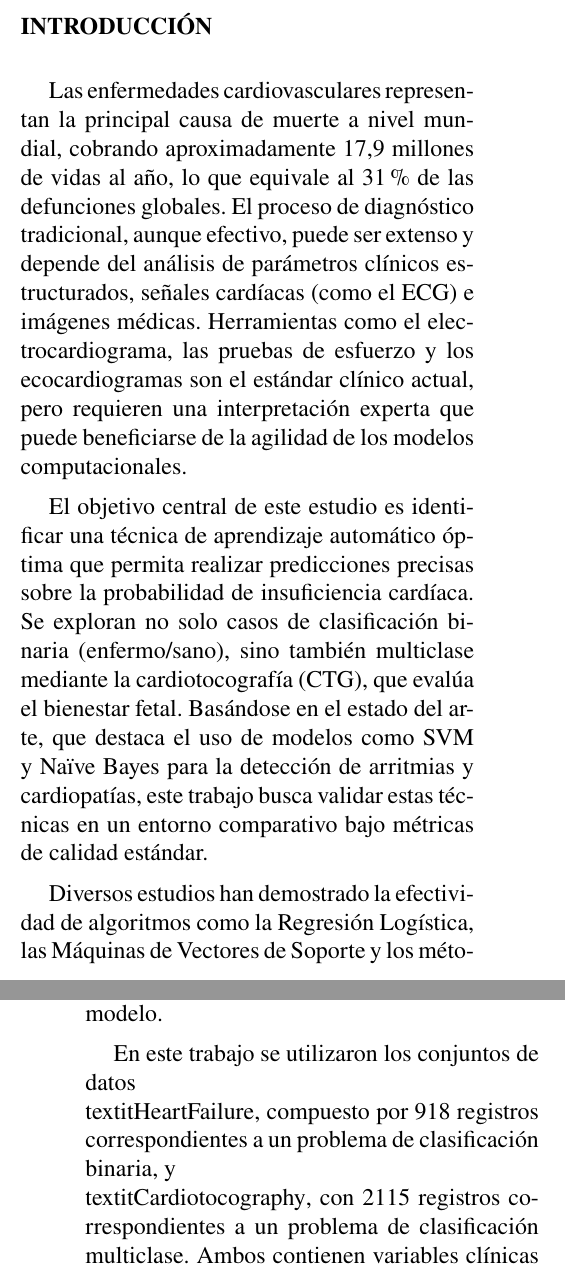
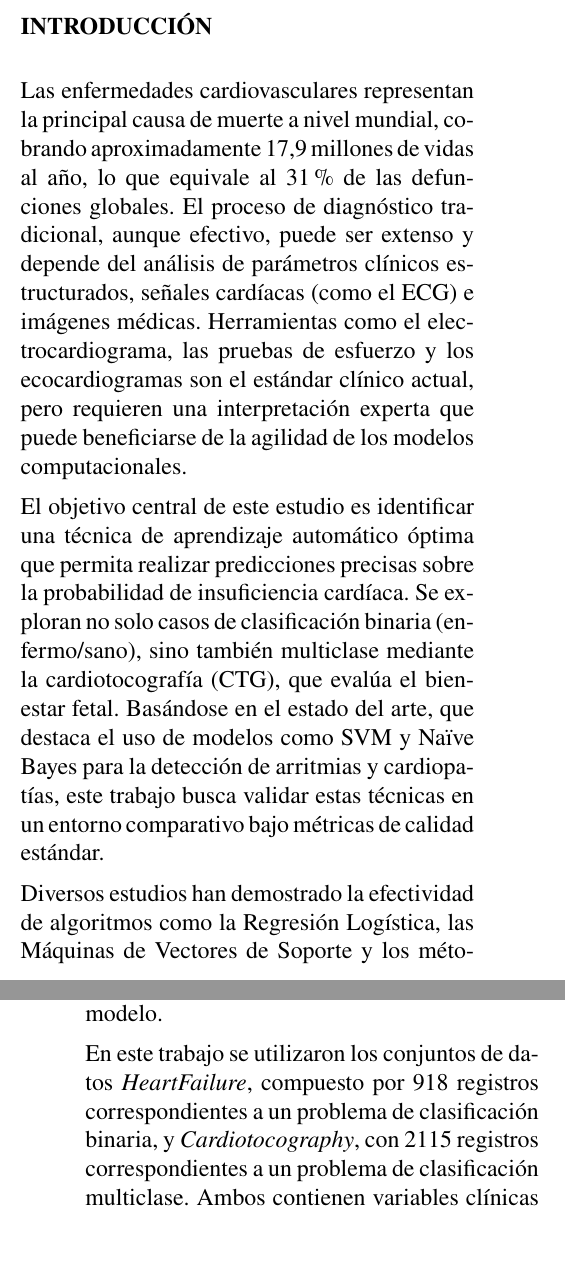
Before and after one commit to NicolasSeivane/Seivane_Nicolas_Proyecto_Integrador, a LaTeX thesis (WICC2026/Tex/mini_tesis.tex): two parts of the columns of pages 1 and 2 of 4, joined at a grey line, cut so that both start at the same text, the shorter picture padded with empty space. Compiled offline with pdfLaTeX.

Commit message:
Cambios 2

```diff
--- a/WICC2026/Tex/mini_tesis.tex
+++ b/WICC2026/Tex/mini_tesis.tex
@@ -108,21 +108,24 @@
 		\section*{INTRODUCCIÓN}
 		\noindent
 
-
+		\noindent
 		Las enfermedades cardiovasculares representan la principal causa de muerte a nivel mundial, cobrando aproximadamente 17,9 millones de vidas al año, lo que equivale al 31\% de las defunciones globales. El proceso de diagnóstico tradicional, aunque efectivo, puede ser extenso y depende del análisis de parámetros clínicos estructurados, señales cardíacas (como el ECG) e imágenes médicas. Herramientas como el electrocardiograma, las pruebas de esfuerzo y los ecocardiogramas son el estándar clínico actual, pero requieren una interpretación experta que puede beneficiarse de la agilidad de los modelos computacionales.
 
+		\noindent
 		El objetivo central de este estudio es identificar una técnica de aprendizaje automático óptima que permita realizar predicciones precisas sobre la probabilidad de insuficiencia cardíaca. Se exploran no solo casos de clasificación binaria (enfermo/sano), sino también multiclase mediante la cardiotocografía (CTG), que evalúa el bienestar fetal. Basándose en el estado del arte, que destaca el uso de modelos como SVM y Naïve Bayes para la detección de arritmias y cardiopatías, este trabajo busca validar estas técnicas en un entorno comparativo bajo métricas de calidad estándar.
 
+		\noindent
 		Diversos estudios han demostrado la efectividad de algoritmos como la Regresión Logística, las Máquinas de Vectores de Soporte y los métodos de ensamble en problemas de clasificación médica. En particular, Random Forest ha mostrado un alto desempeño debido a su capacidad para modelar relaciones no lineales y reducir el sobreajuste mediante la combinación de múltiples árboles de decisión. Asimismo, técnicas de interpretabilidad como la importancia por permutación permiten identificar las variables más influyentes, contribuyendo a la comprensión del modelo.
 
-		En este trabajo se utilizaron los conjuntos de datos \\textit{HeartFailure}, compuesto por 918 registros correspondientes a un problema de clasificación binaria, y \\textit{Cardiotocography}, con 2115 registros correspondientes a un problema de clasificación multiclase. Ambos contienen variables clínicas relevantes utilizadas para el análisis y predicción de condiciones cardiovasculares.
+		\noindent
+		En este trabajo se utilizaron los conjuntos de datos \textit{HeartFailure}, compuesto por 918 registros correspondientes a un problema de clasificación binaria, y \textit{Cardiotocography}, con 2115 registros correspondientes a un problema de clasificación multiclase. Ambos contienen variables clínicas relevantes utilizadas para el análisis y predicción de condiciones cardiovasculares.
 
 
 				\vspace{0.8cm}
 		% ----------------------------
 		\section*{LÍNEAS DE INVESTIGACIÓN Y DESARROLLO}
+
 		\noindent
-
 		El eje central de la investigación es la evaluación del rendimiento de clasificadores supervisados bajo diferentes configuraciones de hiperparámetros.
 		\begin{itemize}
 			\item \textbf{Objetivo General:} Comparar el desempeño de diversas técnicas de Aprendizaje Automático Supervisado sobre conjuntos de datos cardiológicos.
```
Also changed, not shown: 1 other file.
